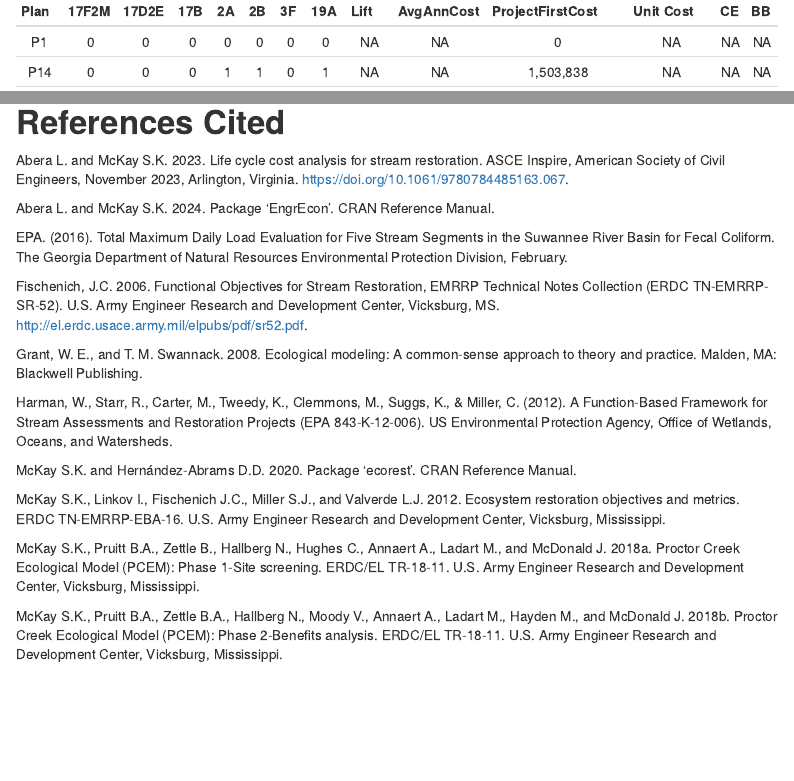
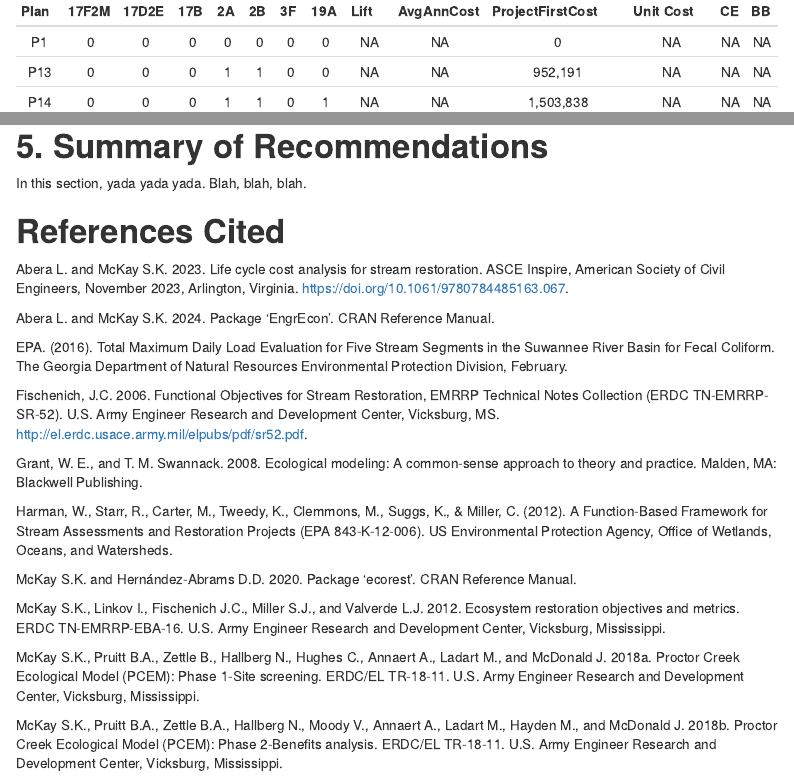
Before and after one commit to USACE-WRISES/UtoyDecisions, an R Markdown document (index.Rmd): the page in a window 1100 px wide, from 17060 px down, and a second part further down, joined at a grey line. Rendered offline with R 4.5, knitr and Pandoc, with nearby package versions; code that draws random numbers runs with fixed seeds of ours; some code elsewhere in the file could not run offline; menus at the side of the page are left out.

Commit message:
Added a few watershed plans.

````diff
--- a/index.Rmd
+++ b/index.Rmd
@@ -930,7 +930,7 @@
 
 ```{r}
 #Identify plans to consider in the "final array".
-final.array <- c(1, 14, 46, 62, 64, 97, 113, 128)
+final.array <- c(1, 13, 14, 16, 46, 62, 64, 97, 109, 113, 128)
 
 #Table of all major cost data.
 Table07 <- cbind(sys.CEICA[,1:8],
````
